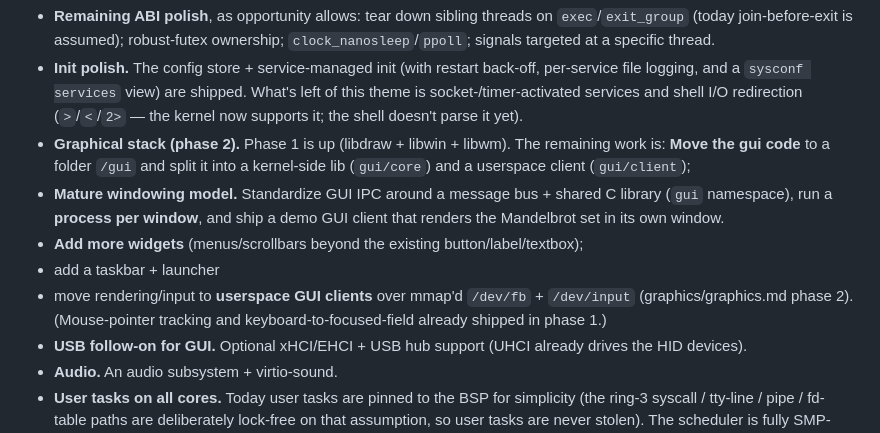
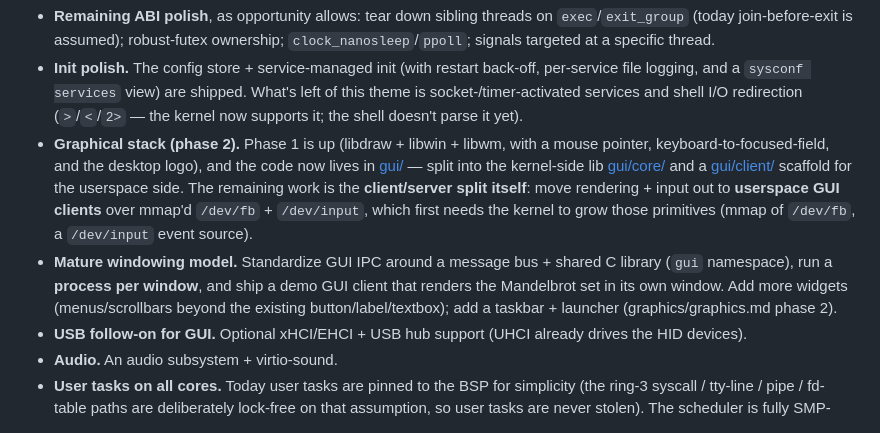
Before and after one commit to gdoct/vibeos, a Markdown page: ROADMAP.md, the part around the change. Drawn GitHub-style.

Commit message:
ROADMAP: gui/core + gui/client split shipped; reframe phase-2 as the client/server move
Co-Authored-By: Claude Opus 4.8 (1M context) <noreply@anthropic.com>

```diff
--- a/ROADMAP.md
+++ b/ROADMAP.md
@@ -183,18 +183,19 @@ What remains:
   per-service file logging, and a `sysconf services` view) are shipped. What's
   left of this theme is socket-/timer-activated services and shell I/O redirection
   (`>`/`<`/`2>` — the kernel now supports it; the shell doesn't parse it yet).
-- **Graphical stack (phase 2).** Phase 1 is up (libdraw + libwin + libwm). The
-  remaining work is:
-  **Move the gui code** to a folder `/gui` and split it into a kernel-side lib
-  (`gui/core`) and a userspace client (`gui/client`);
+- **Graphical stack (phase 2).** Phase 1 is up (libdraw + libwin + libwm, with a
+  mouse pointer, keyboard-to-focused-field, and the desktop logo), and the code
+  now lives in [gui/](gui/) — split into the kernel-side lib [gui/core/](gui/core/)
+  and a [gui/client/](gui/client/) scaffold for the userspace side. The remaining
+  work is the **client/server split itself**: move rendering + input out to
+  **userspace GUI clients** over mmap'd `/dev/fb` + `/dev/input`, which first needs
+  the kernel to grow those primitives (mmap of `/dev/fb`, a `/dev/input` event
+  source).
 - **Mature windowing model.** Standardize GUI IPC around a message bus + shared
   C library (`gui` namespace), run a **process per window**, and ship a demo GUI
-  client that renders the Mandelbrot set in its own window.
-- **Add more widgets** (menus/scrollbars beyond the existing button/label/textbox);
-- add a taskbar + launcher
-- move rendering/input to **userspace GUI clients** over mmap'd
-  `/dev/fb` + `/dev/input` (graphics/graphics.md phase 2). (Mouse-pointer tracking
-  and keyboard-to-focused-field already shipped in phase 1.)
+  client that renders the Mandelbrot set in its own window. Add more widgets
+  (menus/scrollbars beyond the existing button/label/textbox); add a taskbar +
+  launcher (graphics/graphics.md phase 2).
 - **USB follow-on for GUI.** Optional xHCI/EHCI + USB hub support (UHCI already
   drives the HID devices).
 - **Audio.** An audio subsystem + virtio-sound.
```
